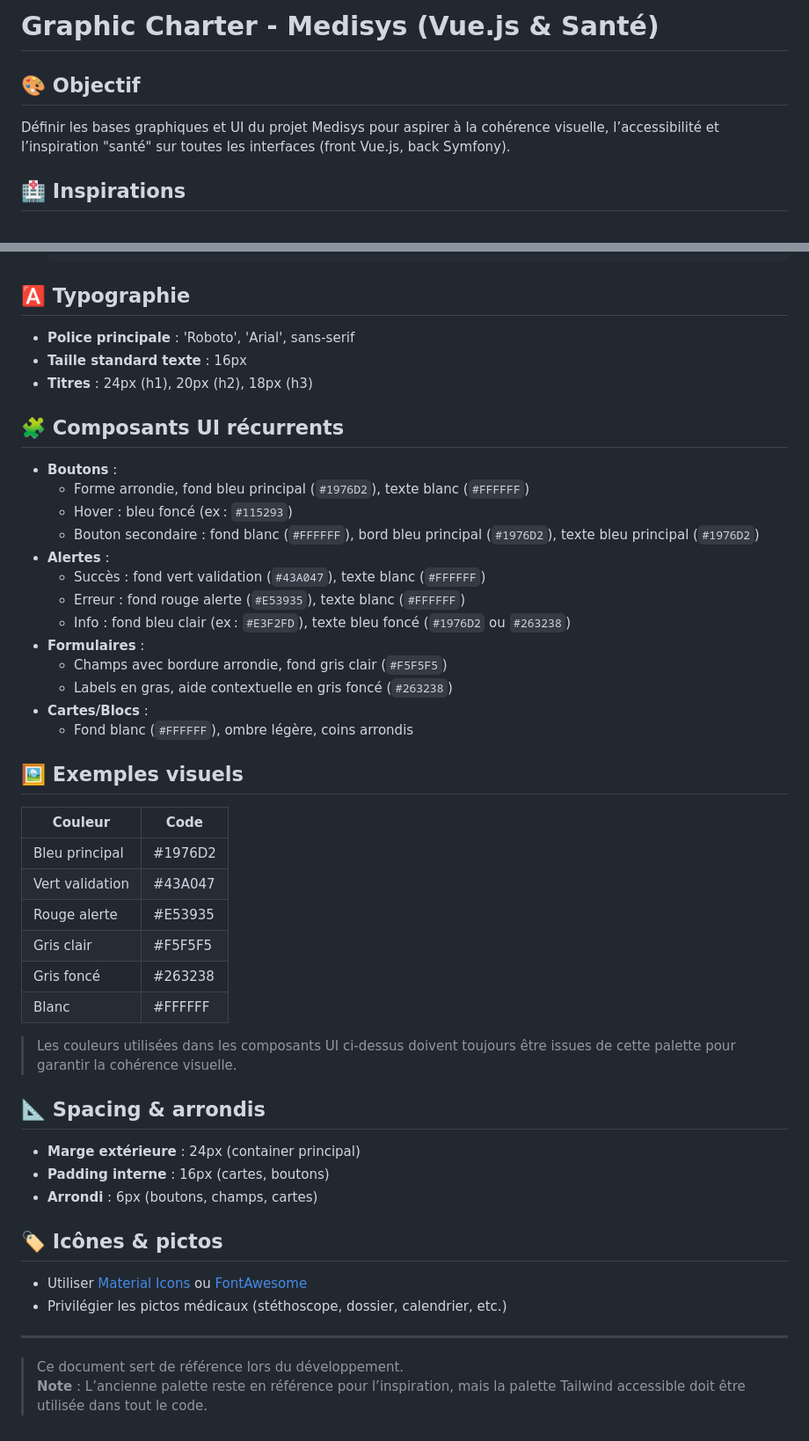
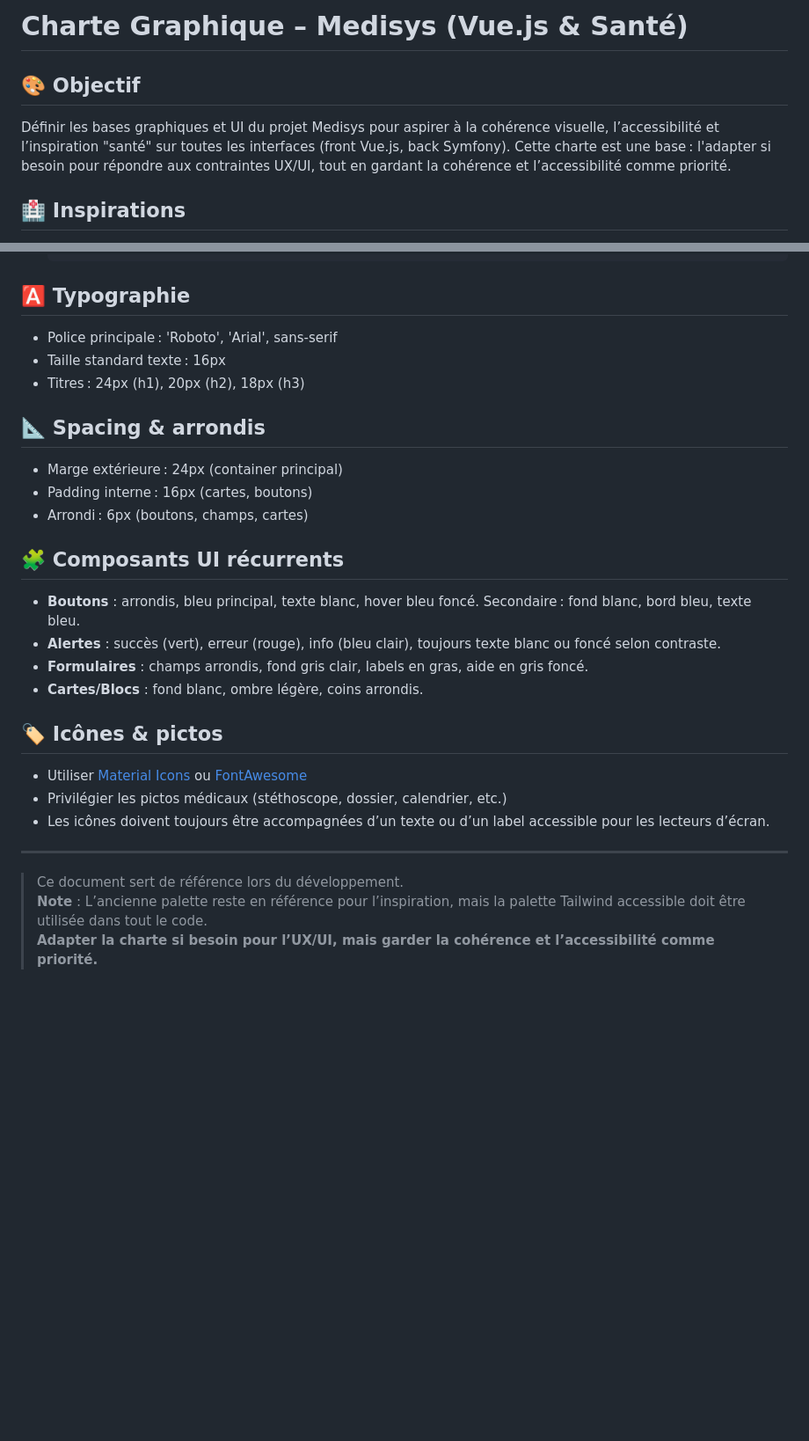
Before and after one commit to DonovanGROUT/Medisys, a Markdown page: docs/design/GRAPHIC-CHART.md, 2 parts joined by grey strips. Shown at 88% size. Rendered like a GitHub page; blank space fills up the shorter version.

```diff
--- a/docs/design/GRAPHIC-CHART.md
+++ b/docs/design/GRAPHIC-CHART.md
@@ -1,8 +1,8 @@
-# Graphic Charter - Medisys (Vue.js & Santé)
+# Charte Graphique – Medisys (Vue.js & Santé)
 
 ## 🎨 Objectif
 
-Définir les bases graphiques et UI du projet Medisys pour aspirer à la cohérence visuelle, l’accessibilité et l’inspiration "santé" sur toutes les interfaces (front Vue.js, back Symfony).
+Définir les bases graphiques et UI du projet Medisys pour aspirer à la cohérence visuelle, l’accessibilité et l’inspiration "santé" sur toutes les interfaces (front Vue.js, back Symfony). Cette charte est une base : l'adapter si besoin pour répondre aux contraintes UX/UI, tout en gardant la cohérence et l’accessibilité comme priorité.
 
 ## 🏥 Inspirations
 
@@ -58,51 +78,31 @@ Définir les bases graphiques et UI du projet Medisys pour aspirer à la cohére
 
 ## 🅰️ Typographie
 
-- **Police principale** : 'Roboto', 'Arial', sans-serif
-- **Taille standard texte** : 16px
-- **Titres** : 24px (h1), 20px (h2), 18px (h3)
+- Police principale : 'Roboto', 'Arial', sans-serif
+- Taille standard texte : 16px
+- Titres : 24px (h1), 20px (h2), 18px (h3)
+
+## 📐 Spacing & arrondis
+
+- Marge extérieure : 24px (container principal)
+- Padding interne : 16px (cartes, boutons)
+- Arrondi : 6px (boutons, champs, cartes)
 
 ## 🧩 Composants UI récurrents
 
-- **Boutons** :
-  - Forme arrondie, fond bleu principal (`#1976D2`), texte blanc (`#FFFFFF`)
-  - Hover : bleu foncé (ex : `#115293`)
-  - Bouton secondaire : fond blanc (`#FFFFFF`), bord bleu principal (`#1976D2`), texte bleu principal (`#1976D2`)
-- **Alertes** :
-  - Succès : fond vert validation (`#43A047`), texte blanc (`#FFFFFF`)
-  - Erreur : fond rouge alerte (`#E53935`), texte blanc (`#FFFFFF`)
-  - Info : fond bleu clair (ex : `#E3F2FD`), texte bleu foncé (`#1976D2` ou `#263238`)
-- **Formulaires** :
-  - Champs avec bordure arrondie, fond gris clair (`#F5F5F5`)
-  - Labels en gras, aide contextuelle en gris foncé (`#263238`)
-- **Cartes/Blocs** :
-  - Fond blanc (`#FFFFFF`), ombre légère, coins arrondis
-
-## 🖼️ Exemples visuels
-
-| Couleur            | Code      |
-|--------------------|-----------|
-| Bleu principal     | #1976D2   |
-| Vert validation    | #43A047   |
-| Rouge alerte       | #E53935   |
-| Gris clair         | #F5F5F5   |
-| Gris foncé         | #263238   |
-| Blanc              | #FFFFFF   |
-
-> Les couleurs utilisées dans les composants UI ci-dessus doivent toujours être issues de cette palette pour garantir la cohérence visuelle.
-
-## 📐 Spacing & arrondis
-
-- **Marge extérieure** : 24px (container principal)
-- **Padding interne** : 16px (cartes, boutons)
-- **Arrondi** : 6px (boutons, champs, cartes)
+- **Boutons** : arrondis, bleu principal, texte blanc, hover bleu foncé. Secondaire : fond blanc, bord bleu, texte bleu.
+- **Alertes** : succès (vert), erreur (rouge), info (bleu clair), toujours texte blanc ou foncé selon contraste.
+- **Formulaires** : champs arrondis, fond gris clair, labels en gras, aide en gris foncé.
+- **Cartes/Blocs** : fond blanc, ombre légère, coins arrondis.
 
 ## 🏷️ Icônes & pictos
 
 - Utiliser [Material Icons](https://fonts.google.com/icons) ou [FontAwesome](https://fontawesome.com/icons?d=gallery)
 - Privilégier les pictos médicaux (stéthoscope, dossier, calendrier, etc.)
+- Les icônes doivent toujours être accompagnées d’un texte ou d’un label accessible pour les lecteurs d’écran.
 
 ---
 
 > Ce document sert de référence lors du développement.
 > **Note** : L’ancienne palette reste en référence pour l’inspiration, mais la palette Tailwind accessible doit être utilisée dans tout le code.
+> **Adapter la charte si besoin pour l’UX/UI, mais garder la cohérence et l’accessibilité comme priorité.**
```
Also changed, not shown: other parts of docs/design/GRAPHIC-CHART.md (+21 -1 lines), docs/business/MEDICAL-BUSINESS-CONCEPTS.md (+2 -0 lines).
